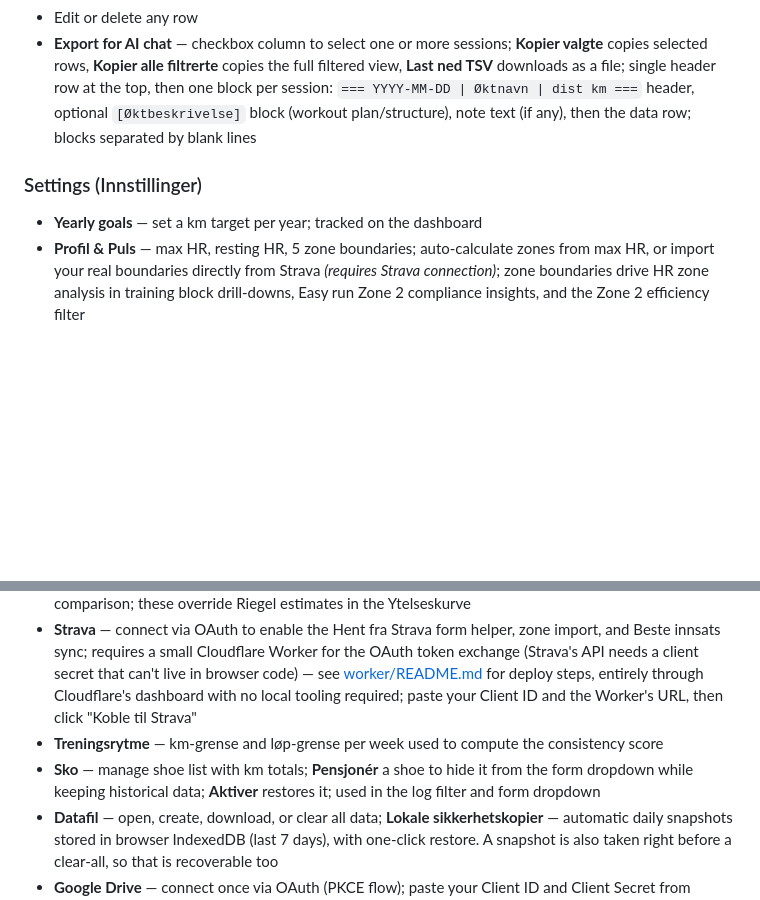
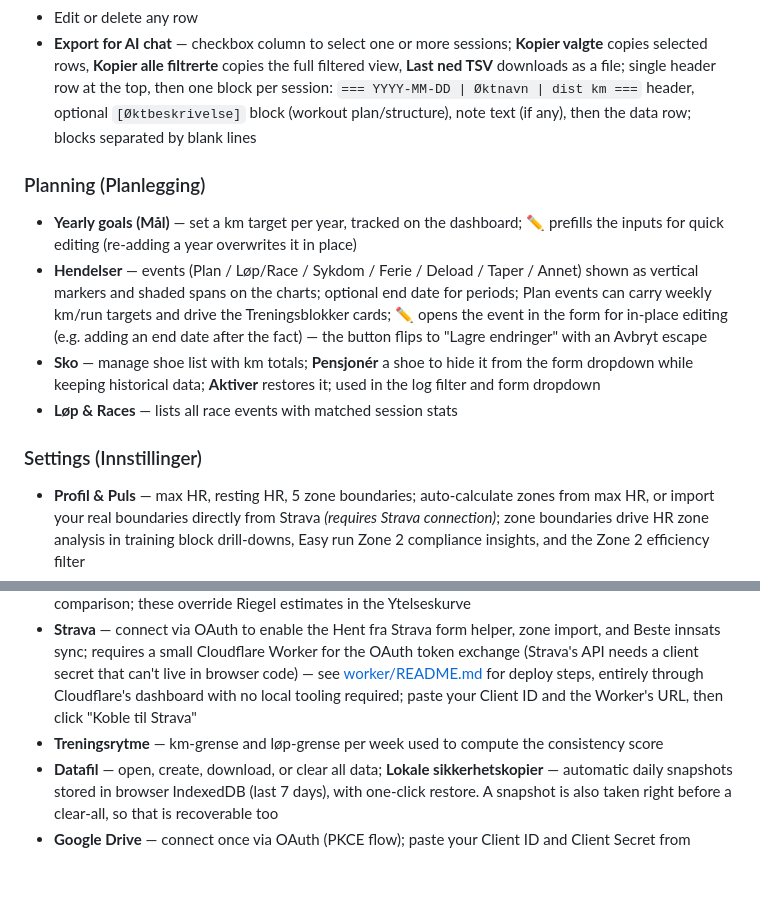
Before and after one commit to psvadev/running, a Markdown page: README.md, 2 parts joined by grey strips. GitHub-like rendering; blank space fills up the shorter version.

Commit message:
Document event/goal edit-in-place and fix tab attribution in README
Adds a Planning (Planlegging) section: Mål, Hendelser, Sko and Løp &
Races cards were previously listed under Settings, but they live on the
Planlegging tab. Documents the new edit-in-place flows for events and
yearly goals, and the previously undocumented Hendelser feature itself.

Co-Authored-By: Claude Opus 4.8 <noreply@anthropic.com>

```diff
--- a/README.md
+++ b/README.md
@@ -48,13 +48,17 @@ Dashboard filters: session type, training plan, run type (outdoor/treadmill), **
 - Edit or delete any row
 - **Export for AI chat** — checkbox column to select one or more sessions; **Kopier valgte** copies selected rows, **Kopier alle filtrerte** copies the full filtered view, **Last ned TSV** downloads as a file; single header row at the top, then one block per session: `=== YYYY-MM-DD | Øktnavn | dist km ===` header, optional `[Øktbeskrivelse]` block (workout plan/structure), note text (if any), then the data row; blocks separated by blank lines
 
+### Planning (Planlegging)
+- **Yearly goals (Mål)** — set a km target per year, tracked on the dashboard; ✏️ prefills the inputs for quick editing (re-adding a year overwrites it in place)
+- **Hendelser** — events (Plan / Løp/Race / Sykdom / Ferie / Deload / Taper / Annet) shown as vertical markers and shaded spans on the charts; optional end date for periods; Plan events can carry weekly km/run targets and drive the Treningsblokker cards; ✏️ opens the event in the form for in-place editing (e.g. adding an end date after the fact) — the button flips to "Lagre endringer" with an Avbryt escape
+- **Sko** — manage shoe list with km totals; **Pensjonér** a shoe to hide it from the form dropdown while keeping historical data; **Aktiver** restores it; used in the log filter and form dropdown
+- **Løp & Races** — lists all race events with matched session stats
+
 ### Settings (Innstillinger)
-- **Yearly goals** — set a km target per year; tracked on the dashboard
 - **Profil & Puls** — max HR, resting HR, 5 zone boundaries; auto-calculate zones from max HR, or import your real boundaries directly from Strava *(requires Strava connection)*; zone boundaries drive HR zone analysis in training block drill-downs, Easy run Zone 2 compliance insights, and the Zone 2 efficiency filter
 - **Beste innsats** — manually enter GPS-derived best effort times (400 m, 1 km, 5 km, 10 km, 15 km, halvmaraton, maraton), or sync them automatically from your full Strava history *(requires Strava connection)* — a full historical scan runs in rate-limit-safe batches and shows a review-before-applying comparison; these override Riegel estimates in the Ytelseskurve
 - **Strava** — connect via OAuth to enable the Hent fra Strava form helper, zone import, and Beste innsats sync; requires a small Cloudflare Worker for the OAuth token exchange (Strava's API needs a client secret that can't live in browser code) — see [worker/README.md](worker/README.md) for deploy steps, entirely through Cloudflare's dashboard with no local tooling required; paste your Client ID and the Worker's URL, then click "Koble til Strava"
 - **Treningsrytme** — km-grense and løp-grense per week used to compute the consistency score
-- **Sko** — manage shoe list with km totals; **Pensjonér** a shoe to hide it from the form dropdown while keeping historical data; **Aktiver** restores it; used in the log filter and form dropdown
 - **Datafil** — open, create, download, or clear all data; **Lokale sikkerhetskopier** — automatic daily snapshots stored in browser IndexedDB (last 7 days), with one-click restore. A snapshot is also taken right before a clear-all, so that is recoverable too
 - **Google Drive** — connect once via OAuth (PKCE flow); paste your Client ID and Client Secret from Google Cloud Console, click "Koble til", and data syncs silently on every save; connection persists across page reloads via a stored refresh token; Drive takes priority over the local file when connected — the local file status and sync indicator are hidden, only the ☁ Drive indicator is shown (and **Innstillinger → Datafil** reads «Synkroniseres via Google Drive»)
 
```
